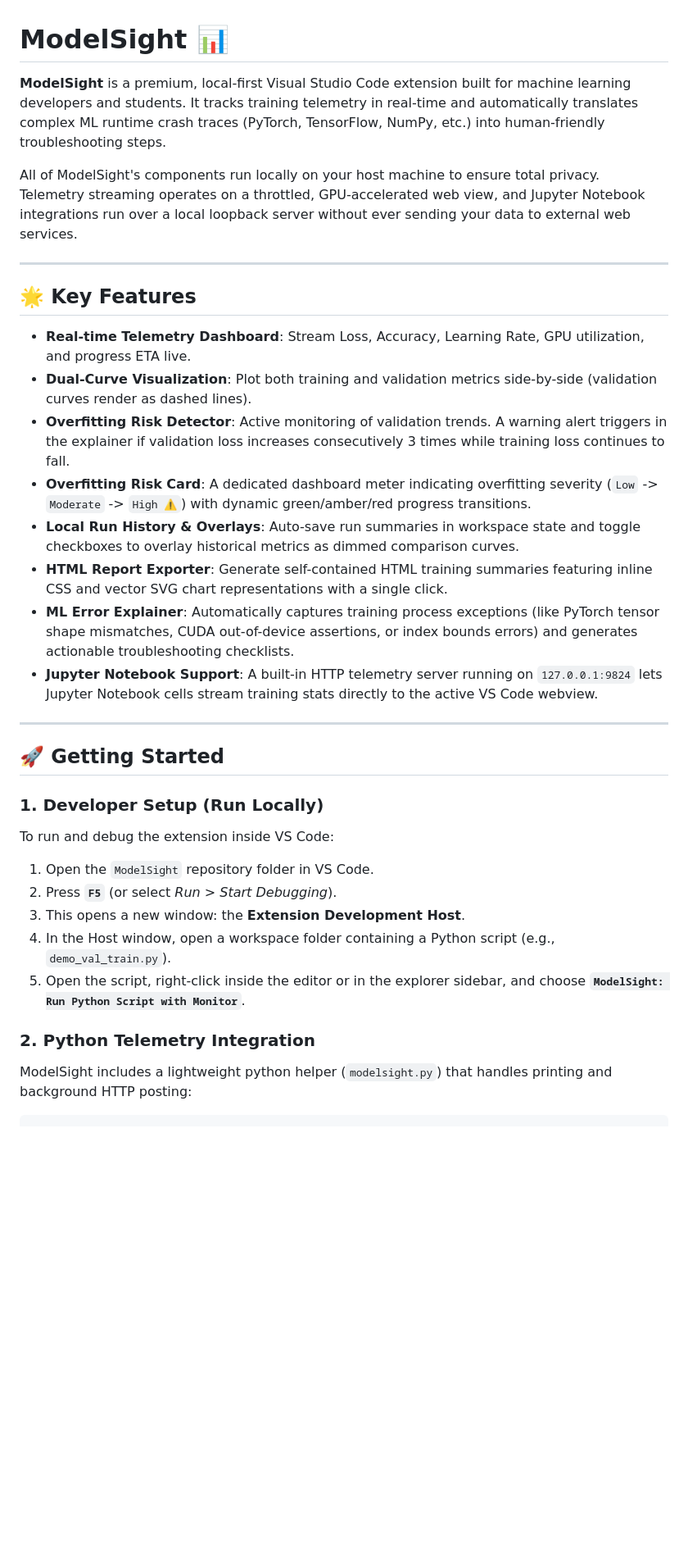
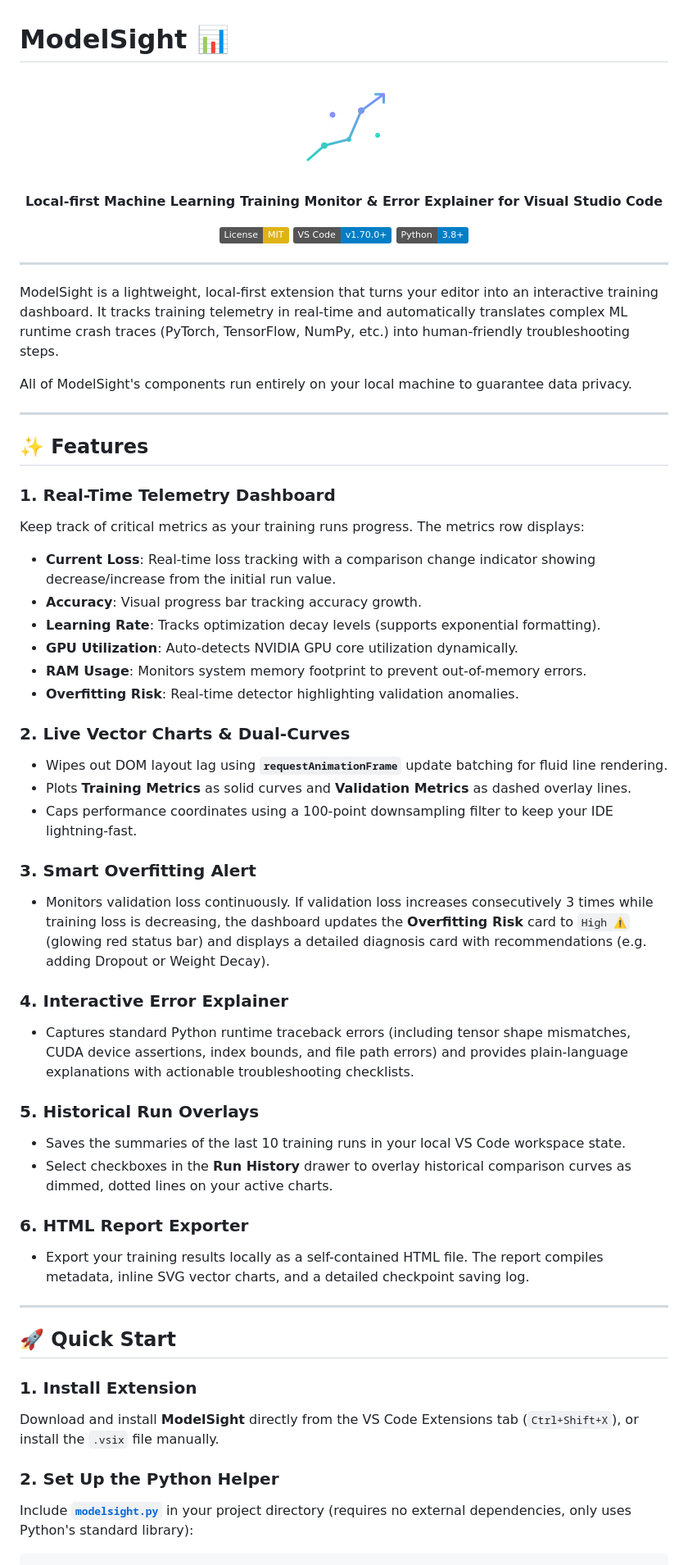
Before and after one commit to CODExGAMERZ/Model-Sight, a Markdown page: README.md, the part around one of its changes. Shown at 82% size. Drawn GitHub-style; badges without logos; blank space fills up the shorter version.

Commit message:
docs: overhaul README with updated features, visual branding, and simplified quick-start guide

````diff
--- a/README.md
+++ b/README.md
@@ -1,36 +1,65 @@
 # ModelSight 📊
 
-**ModelSight** is a premium, local-first Visual Studio Code extension built for machine learning developers and students. It tracks training telemetry in real-time and automatically translates complex ML runtime crash traces (PyTorch, TensorFlow, NumPy, etc.) into human-friendly troubleshooting steps.
+<p align="center">
+  <img src="https://raw.githubusercontent.com/CODExGAMERZ/Model-Sight/main/media/logo.png" width="128" height="128" alt="ModelSight Logo">
+</p>
 
-All of ModelSight's components run locally on your host machine to ensure total privacy. Telemetry streaming operates on a throttled, GPU-accelerated web view, and Jupyter Notebook integrations run over a local loopback server without ever sending your data to external web services.
+<p align="center">
+  <strong>Local-first Machine Learning Training Monitor & Error Explainer for Visual Studio Code</strong>
+</p>
+
+<p align="center">
+  <a href="https://github.com/CODExGAMERZ/Model-Sight/blob/main/LICENSE"><img src="https://img.shields.io/badge/License-MIT-yellow.svg" alt="License: MIT"></a>
+  <img src="https://img.shields.io/badge/VS%20Code-v1.70.0%2B-blue" alt="VS Code Version">
+  <img src="https://img.shields.io/badge/Python-3.8%2B-blue" alt="Python Version">
+</p>
 
 ---
 
-## 🌟 Key Features
+ModelSight is a lightweight, local-first extension that turns your editor into an interactive training dashboard. It tracks training telemetry in real-time and automatically translates complex ML runtime crash traces (PyTorch, TensorFlow, NumPy, etc.) into human-friendly troubleshooting steps.
 
-* **Real-time Telemetry Dashboard**: Stream Loss, Accuracy, Learning Rate, GPU utilization, and progress ETA live.
-* **Dual-Curve Visualization**: Plot both training and validation metrics side-by-side (validation curves render as dashed lines).
-* **Overfitting Risk Detector**: Active monitoring of validation trends. A warning alert triggers in the explainer if validation loss increases consecutively 3 times while training loss continues to fall.
-* **Overfitting Risk Card**: A dedicated dashboard meter indicating overfitting severity (`Low` -> `Moderate` -> `High ⚠️`) with dynamic green/amber/red progress transitions.
-* **Local Run History & Overlays**: Auto-save run summaries in workspace state and toggle checkboxes to overlay historical metrics as dimmed comparison curves.
-* **HTML Report Exporter**: Generate self-contained HTML training summaries featuring inline CSS and vector SVG chart representations with a single click.
-* **ML Error Explainer**: Automatically captures training process exceptions (like PyTorch tensor shape mismatches, CUDA out-of-device assertions, or index bounds errors) and generates actionable troubleshooting checklists.
-* **Jupyter Notebook Support**: A built-in HTTP telemetry server running on `127.0.0.1:9824` lets Jupyter Notebook cells stream training stats directly to the active VS Code webview.
+All of ModelSight's components run entirely on your local machine to guarantee data privacy.
 
 ---
 
-## 🚀 Getting Started
+## ✨ Features
 
-### 1. Developer Setup (Run Locally)
-To run and debug the extension inside VS Code:
-1. Open the `ModelSight` repository folder in VS Code.
-2. Press **`F5`** (or select *Run > Start Debugging*).
-3. This opens a new window: the **Extension Development Host**.
-4. In the Host window, open a workspace folder containing a Python script (e.g., `demo_val_train.py`).
-5. Open the script, right-click inside the editor or in the explorer sidebar, and choose **`ModelSight: Run Python Script with Monitor`**.
+### 1. Real-Time Telemetry Dashboard
+Keep track of critical metrics as your training runs progress. The metrics row displays:
+* **Current Loss**: Real-time loss tracking with a comparison change indicator showing decrease/increase from the initial run value.
+* **Accuracy**: Visual progress bar tracking accuracy growth.
+* **Learning Rate**: Tracks optimization decay levels (supports exponential formatting).
+* **GPU Utilization**: Auto-detects NVIDIA GPU core utilization dynamically.
+* **RAM Usage**: Monitors system memory footprint to prevent out-of-memory errors.
+* **Overfitting Risk**: Real-time detector highlighting validation anomalies.
 
-### 2. Python Telemetry Integration
-ModelSight includes a lightweight python helper (`modelsight.py`) that handles printing and background HTTP posting:
+### 2. Live Vector Charts & Dual-Curves
+* Wipes out DOM layout lag using **`requestAnimationFrame`** update batching for fluid line rendering.
+* Plots **Training Metrics** as solid curves and **Validation Metrics** as dashed overlay lines.
+* Caps performance coordinates using a 100-point downsampling filter to keep your IDE lightning-fast.
+
+### 3. Smart Overfitting Alert
+* Monitors validation loss continuously. If validation loss increases consecutively 3 times while training loss is decreasing, the dashboard updates the **Overfitting Risk** card to `High ⚠️` (glowing red status bar) and displays a detailed diagnosis card with recommendations (e.g. adding Dropout or Weight Decay).
+
+### 4. Interactive Error Explainer
+* Captures standard Python runtime traceback errors (including tensor shape mismatches, CUDA device assertions, index bounds, and file path errors) and provides plain-language explanations with actionable troubleshooting checklists.
+
+### 5. Historical Run Overlays
+* Saves the summaries of the last 10 training runs in your local VS Code workspace state.
+* Select checkboxes in the **Run History** drawer to overlay historical comparison curves as dimmed, dotted lines on your active charts.
+
+### 6. HTML Report Exporter
+* Export your training results locally as a self-contained HTML file. The report compiles metadata, inline SVG vector charts, and a detailed checkpoint saving log.
+
+---
+
+## 🚀 Quick Start
+
+### 1. Install Extension
+Download and install **ModelSight** directly from the VS Code Extensions tab (`Ctrl+Shift+X`), or install the `.vsix` file manually.
+
+### 2. Set Up the Python Helper
+Include [**`modelsight.py`**](modelsight.py) in your project directory (requires no external dependencies, only uses Python's standard library):
 
 ```python
 import modelsight
````
Also changed, not shown: other parts of README.md (+53 -61 lines).
